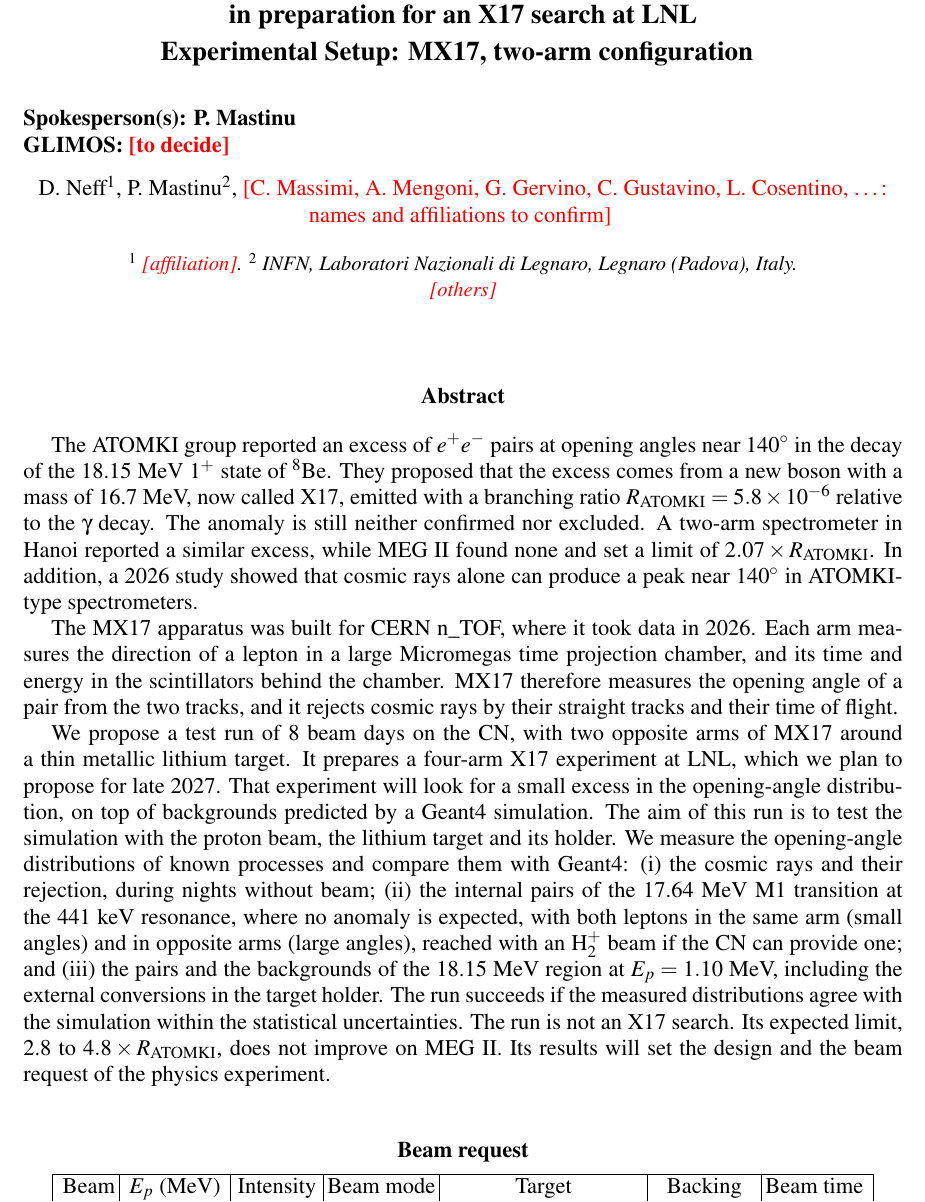
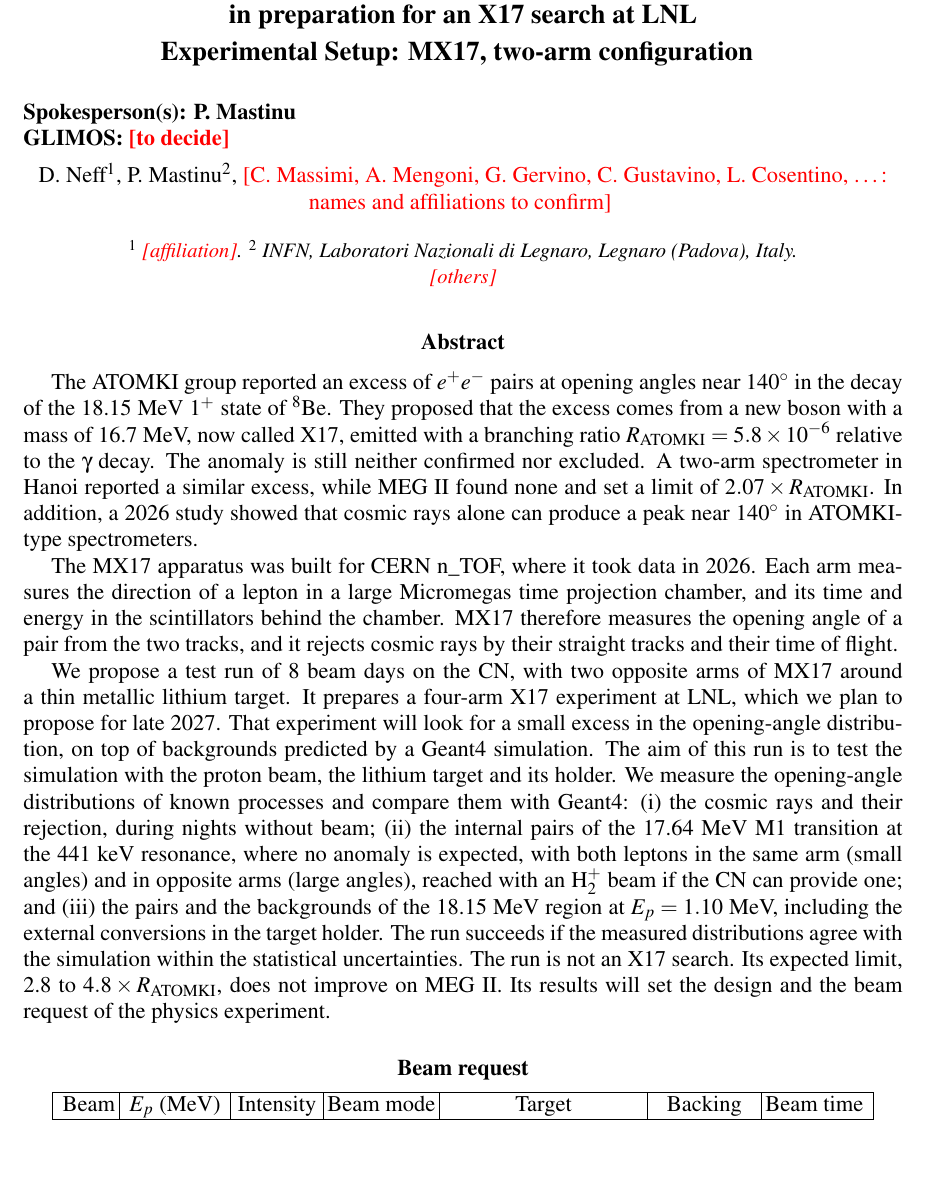
Before and after one commit to Dyn0402/lnl_x17, a LaTeX paper (proposal/latex/abstract.tex, which reads proposal/latex/abstract_content.tex): part of page 1 of 2 before the commit and part of the page after it, cut so that both start at the same text, the shorter picture padded with empty space. Compiled offline with pdfLaTeX.

Commit message:
Abstract page back to one page (the table footnote had spilled onto page 2): less space under the affiliations and above the beam table; make prints the abstract's page count
Co-Authored-By: Claude Opus 5.5 <noreply@anthropic.com>
Claude-Session: https://claude.ai/code/session_01RxGgbREq8JqPBDpbGVT48e

```diff
--- a/proposal/latex/abstract_content.tex
+++ b/proposal/latex/abstract_content.tex
@@ -24,7 +24,7 @@ $^1$ \todo{affiliation}. $^2$ INFN, Laboratori Nazionali di Legnaro, Legnaro (Pa
 \todo{others}
 }
 \end{center}
-\vspace{0.65cm}
+\vspace{0.2cm}
 
 \thispagestyle{empty}
 \pagestyle{empty}
@@ -57,7 +57,7 @@ $E_p = 1.10$~MeV, including the external conversions in the target holder. The r
 within the statistical uncertainties. The run is not an \Xs{} search. Its expected limit, 2.8 to $4.8\times\Ratk$, does
 not improve on MEG~II. Its results will set the design and the beam request of the physics experiment.
 
-\vspace{.5cm}
+\vspace{.3cm}
 \begin{center}
 {\bf Beam request}\\[.2cm]
 \begin{tabular}{|c|c|c|c|c|c|c|}
```
Also changed, not shown: proposal/latex/Makefile, proposal/latex/proposal.pdf.
